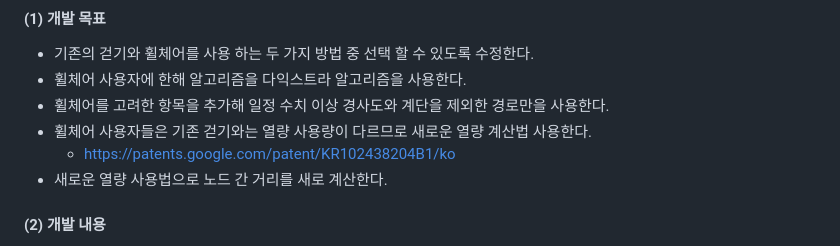
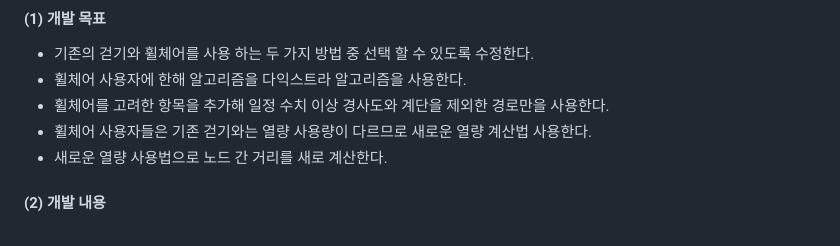
Before and after one commit to sholee-pt/OSSProjLSH, a Markdown page: Doc/1_1_OSSProj_10_SOUP_수행계획서.md, the part around the change. Drawn GitHub-style.

```diff
--- a/Doc/1_1_OSSProj_10_SOUP_수행계획서.md
+++ b/Doc/1_1_OSSProj_10_SOUP_수행계획서.md
@@ -47,7 +47,6 @@
 * 휠체어 사용자에 한해 알고리즘을 다익스트라 알고리즘을 사용한다.
 * 휠체어를 고려한 항목을 추가해 일정 수치 이상 경사도와 계단을 제외한 경로만을 사용한다.
 * 휠체어 사용자들은 기존 걷기와는 열량 사용량이 다르므로 새로운 열량 계산법 사용한다.
-    * https://patents.google.com/patent/KR102438204B1/ko
 * 새로운 열량 사용법으로 노드 간 거리를 새로 계산한다.
 
 #### (2) 개발 내용
```
